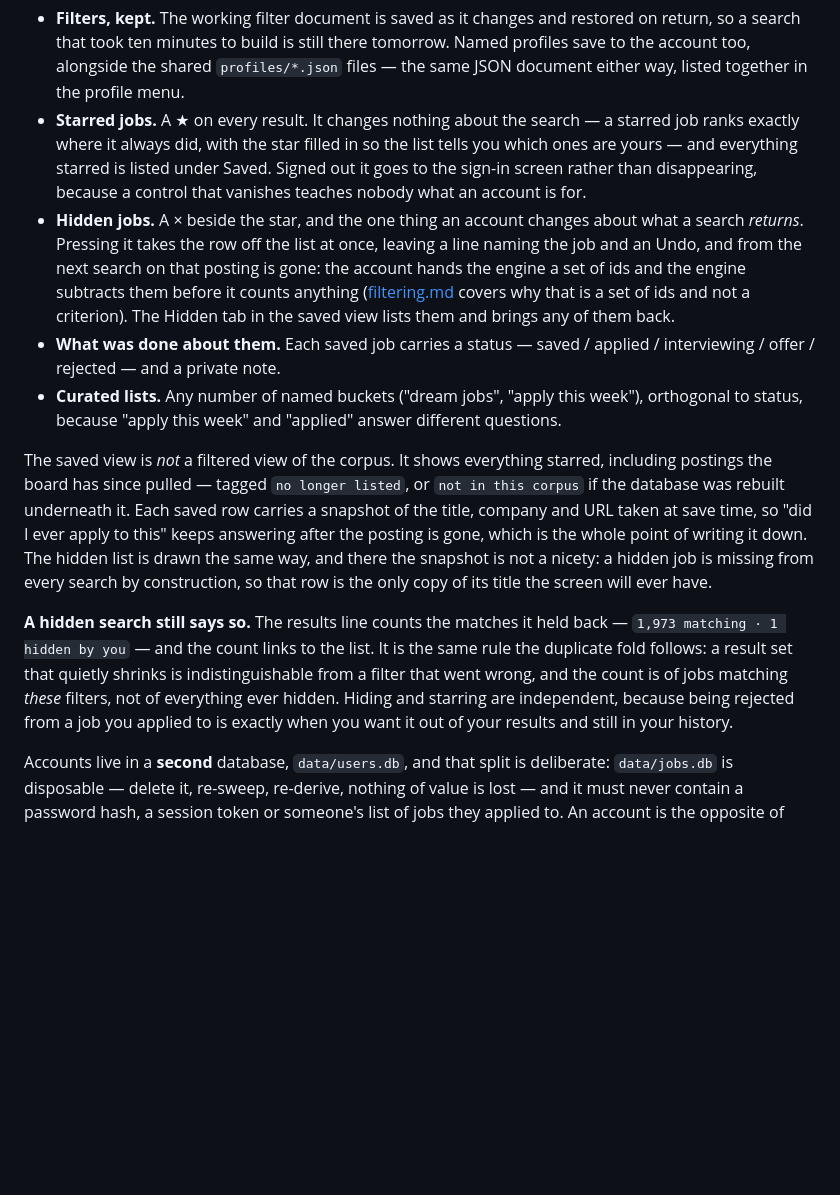
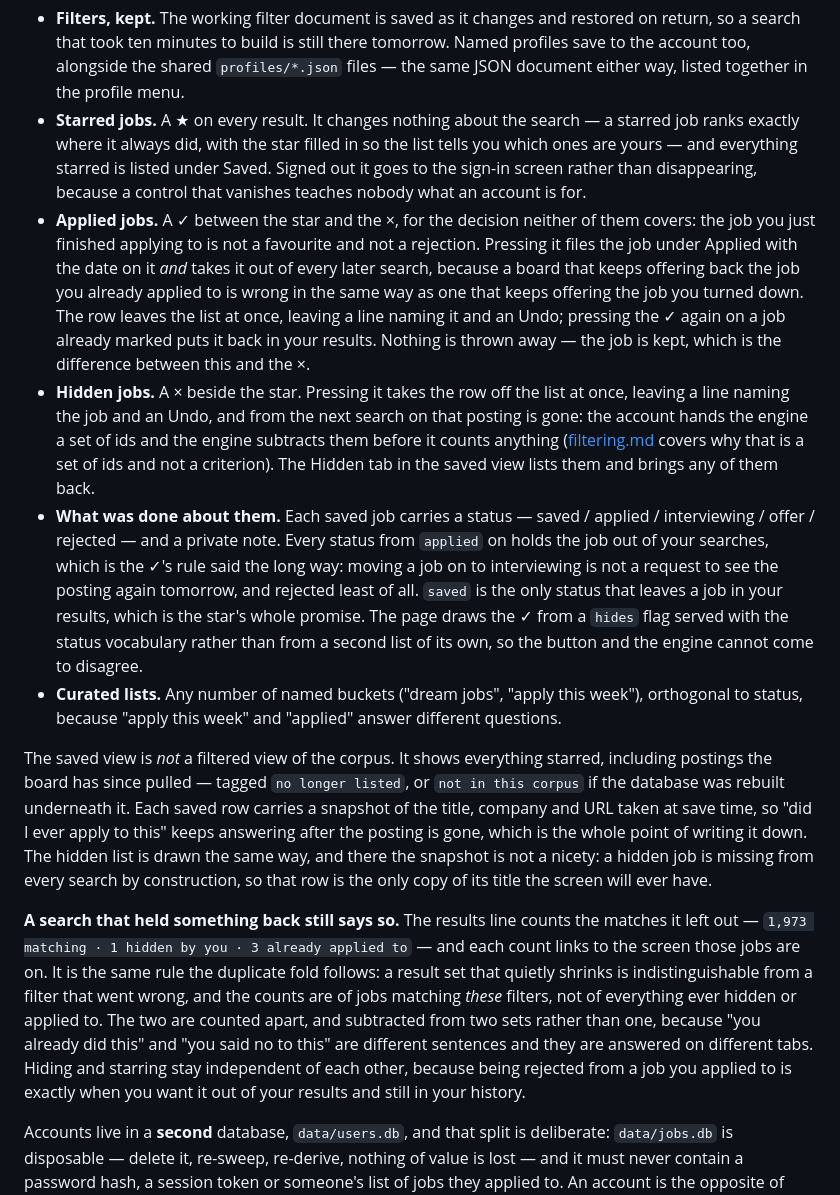
Before and after one commit to ElliotGbaum/upstreamit, a Markdown page: docs/app-and-accounts.md, the part around the change. GitHub-like rendering; blank space fills up the shorter version.

```diff
--- a/docs/app-and-accounts.md
+++ b/docs/app-and-accounts.md
@@ -78,13 +78,14 @@ Optional, and one thing is behind them. Signed out, the app is the app: every jo
 
 - **Filters, kept.** The working filter document is saved as it changes and restored on return, so a search that took ten minutes to build is still there tomorrow. Named profiles save to the account too, alongside the shared `profiles/*.json` files — the same JSON document either way, listed together in the profile menu.
 - **Starred jobs.** A ★ on every result. It changes nothing about the search — a starred job ranks exactly where it always did, with the star filled in so the list tells you which ones are yours — and everything starred is listed under Saved. Signed out it goes to the sign-in screen rather than disappearing, because a control that vanishes teaches nobody what an account is for.
-- **Hidden jobs.** A × beside the star, and the one thing an account changes about what a search *returns*. Pressing it takes the row off the list at once, leaving a line naming the job and an Undo, and from the next search on that posting is gone: the account hands the engine a set of ids and the engine subtracts them before it counts anything ([filtering.md](./filtering.md) covers why that is a set of ids and not a criterion). The Hidden tab in the saved view lists them and brings any of them back.
-- **What was done about them.** Each saved job carries a status — saved / applied / interviewing / offer / rejected — and a private note.
+- **Applied jobs.** A ✓ between the star and the ×, for the decision neither of them covers: the job you just finished applying to is not a favourite and not a rejection. Pressing it files the job under Applied with the date on it *and* takes it out of every later search, because a board that keeps offering back the job you already applied to is wrong in the same way as one that keeps offering the job you turned down. The row leaves the list at once, leaving a line naming it and an Undo; pressing the ✓ again on a job already marked puts it back in your results. Nothing is thrown away — the job is kept, which is the difference between this and the ×.
+- **Hidden jobs.** A × beside the star. Pressing it takes the row off the list at once, leaving a line naming the job and an Undo, and from the next search on that posting is gone: the account hands the engine a set of ids and the engine subtracts them before it counts anything ([filtering.md](./filtering.md) covers why that is a set of ids and not a criterion). The Hidden tab in the saved view lists them and brings any of them back.
+- **What was done about them.** Each saved job carries a status — saved / applied / interviewing / offer / rejected — and a private note. Every status from `applied` on holds the job out of your searches, which is the ✓'s rule said the long way: moving a job on to interviewing is not a request to see the posting again tomorrow, and rejected least of all. `saved` is the only status that leaves a job in your results, which is the star's whole promise. The page draws the ✓ from a `hides` flag served with the status vocabulary rather than from a second list of its own, so the button and the engine cannot come to disagree.
 - **Curated lists.** Any number of named buckets ("dream jobs", "apply this week"), orthogonal to status, because "apply this week" and "applied" answer different questions.
 
 The saved view is *not* a filtered view of the corpus. It shows everything starred, including postings the board has since pulled — tagged `no longer listed`, or `not in this corpus` if the database was rebuilt underneath it. Each saved row carries a snapshot of the title, company and URL taken at save time, so "did I ever apply to this" keeps answering after the posting is gone, which is the whole point of writing it down. The hidden list is drawn the same way, and there the snapshot is not a nicety: a hidden job is missing from every search by construction, so that row is the only copy of its title the screen will ever have.
 
-**A hidden search still says so.** The results line counts the matches it held back — `1,973 matching · 1 hidden by you` — and the count links to the list. It is the same rule the duplicate fold follows: a result set that quietly shrinks is indistinguishable from a filter that went wrong, and the count is of jobs matching *these* filters, not of everything ever hidden. Hiding and starring are independent, because being rejected from a job you applied to is exactly when you want it out of your results and still in your history.
+**A search that held something back still says so.** The results line counts the matches it left out — `1,973 matching · 1 hidden by you · 3 already applied to` — and each count links to the screen those jobs are on. It is the same rule the duplicate fold follows: a result set that quietly shrinks is indistinguishable from a filter that went wrong, and the counts are of jobs matching *these* filters, not of everything ever hidden or applied to. The two are counted apart, and subtracted from two sets rather than one, because "you already did this" and "you said no to this" are different sentences and they are answered on different tabs. Hiding and starring stay independent of each other, because being rejected from a job you applied to is exactly when you want it out of your results and still in your history.
 
 Accounts live in a **second** database, `data/users.db`, and that split is deliberate: `data/jobs.db` is disposable — delete it, re-sweep, re-derive, nothing of value is lost — and it must never contain a password hash, a session token or someone's list of jobs they applied to. An account is the opposite of disposable. Delete `users.db` and the server is the one that existed before accounts. Every query against it lives in `src/lib/users/store.mjs`; the HTTP layer (`routes.mjs`) does parsing, authorization and serialization and nothing else, which is what lets `src/users-test.mjs` drive the store without a socket.
 
```
Also changed, not shown: README.md (+6 -4 lines).
